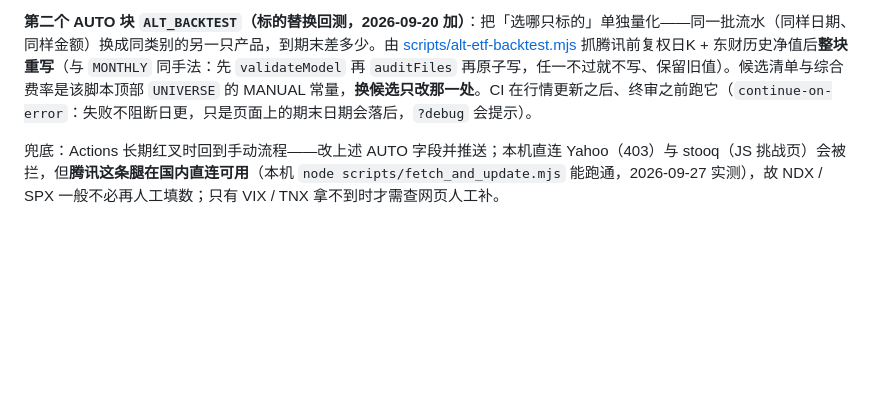
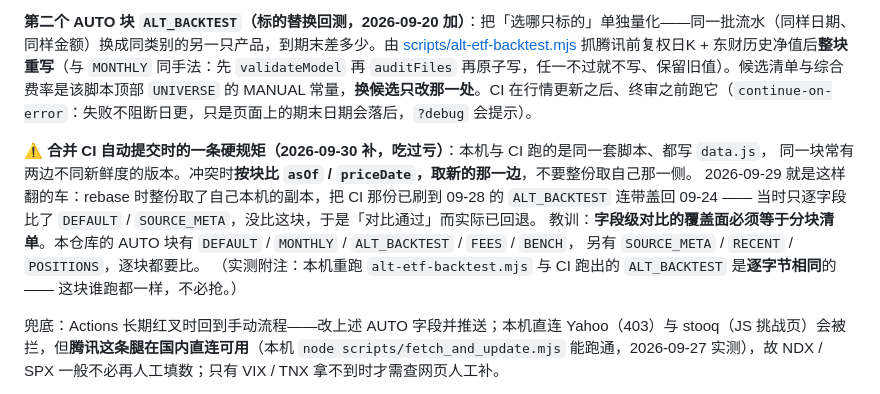
Before and after one commit to jiachencc/ndx-spx-drawdown-dashboard, a Markdown page: handoff.md, the part around the change. Drawn GitHub-style; blank space fills up the shorter version.

Commit message:
docs(handoff): 记下「合并 CI 自动提交要按块比 asOf」的规矩（09-29 吃过亏）
起因：用户问「标的替换回测的数据是每日更新吗」—— 查下来发现机制本身没问题（CI 每日跑、它 09-29 也确实刷到了 09-28），
但 09-29 我 rebase 合并 CI 提交时整份取了自己本机的 data.js，把 CI 那份更新的 ALT_BACKTEST（期末 09-28）盖回了 09-24，
当时只逐字段比了 DEFAULT / SOURCE_META，所以「对比通过」而实际已回退。

本次已把 ALT_BACKTEST 重新跑到**期末 2026-09-29** —— 顺便验证出一个更有用的事实：
git 在 rebase 时判定本机的这次改动 `patch contents already upstream`（与 CI 那份**逐字节相同**），
说明这块谁跑都一样，不存在「本机比 CI 新」的问题，真正要防的只是**别把新的盖成旧的**。

于是把规矩写进 handoff.md §3.1（ALT_BACKTEST 段之后）：
· 冲突时按块比 asOf / priceDate，取新的那一边，不要整份 --ours / --theirs
· 字段级对比的覆盖面必须等于分块清单：DEFAULT / MONTHLY / ALT_BACKTEST / FEES / BENCH / SOURCE_META / RECENT / POSITIONS
· 附注本机与 CI 跑 ALT_BACKTEST 结果逐字节相同

（data.js 本次取自 CI 版：它的 ndx/spx/vix/tnx/fx 与 RECENT 都是 09-29 的最新收盘，比本机那份新一天；
  ETF 报价 / putcall / cape 两边相同；POSITIONS 里的持仓与流水是本人此前所改，CI 版已包含，无丢失。）

验证：eslint 0/0 ✓ · check-data ✓ · cross-check ✓ · 回归 32/32 ✓ · dom-check 11/11 ✓

```diff
--- a/handoff.md
+++ b/handoff.md
@@ -73,6 +73,14 @@ ndx_spx_dashboard_handoff/
 **第三个 AUTO 块 `FEES`（费率表，2026-09-20 加）**：综合费率 ＝ 管理费 ＋ 托管费 ＋ 销售服务费（年化），抓自东方财富基金档案页 `fundf10.eastmoney.com/jbgk_<code>.html`（招募说明书口径）。代码清单 = 我持有的场内 + 持有场外 + 回测候选 + `peers` 指向的替代产品（约 28 只）。`peers` 是 MANUAL 判断（同口径更便宜的替代，`null` = 没有），维护在 [scripts/fetch-fees.mjs](scripts/fetch-fees.mjs) 顶部；抓失败保留旧值，不阻断日更。
 
 **第二个 AUTO 块 `ALT_BACKTEST`（标的替换回测，2026-09-20 加）**：把「选哪只标的」单独量化——同一批流水（同样日期、同样金额）换成同类别的另一只产品，到期末差多少。由 [scripts/alt-etf-backtest.mjs](scripts/alt-etf-backtest.mjs) 抓腾讯前复权日K + 东财历史净值后**整块重写**（与 `MONTHLY` 同手法：先 `validateModel` 再 `auditFiles` 再原子写，任一不过就不写、保留旧值）。候选清单与综合费率是该脚本顶部 `UNIVERSE` 的 MANUAL 常量，**换候选只改那一处**。CI 在行情更新之后、终审之前跑它（`continue-on-error`：失败不阻断日更，只是页面上的期末日期会落后，`?debug` 会提示）。
+
+⚠ **合并 CI 自动提交时的一条硬规矩（2026-09-30 补，吃过亏）**：本机与 CI 跑的是同一套脚本、都写 `data.js`，
+同一块常有两边不同新鲜度的版本。冲突时**按块比 `asOf` / `priceDate`，取新的那一边**，不要整份取自己那一侧。
+2026-09-29 就是这样翻的车：rebase 时整份取了自己本机的副本，把 CI 那份已刷到 09-28 的 `ALT_BACKTEST` 连带盖回 09-24
+—— 当时只逐字段比了 `DEFAULT` / `SOURCE_META`，没比这块，于是「对比通过」而实际已回退。
+教训：**字段级对比的覆盖面必须等于分块清单**。本仓库的 AUTO 块有 `DEFAULT` / `MONTHLY` / `ALT_BACKTEST` / `FEES` / `BENCH`，
+另有 `SOURCE_META` / `RECENT` / `POSITIONS`，逐块都要比。
+（实测附注：本机重跑 `alt-etf-backtest.mjs` 与 CI 跑出的 `ALT_BACKTEST` 是**逐字节相同**的 —— 这块谁跑都一样，不必抢。）
 
 兜底：Actions 长期红叉时回到手动流程——改上述 AUTO 字段并推送；本机直连 Yahoo（403）与 stooq（JS 挑战页）会被拦，但**腾讯这条腿在国内直连可用**（本机 `node scripts/fetch_and_update.mjs` 能跑通，2026-09-27 实测），故 NDX / SPX 一般不必再人工填数；只有 VIX / TNX 拿不到时才需查网页人工补。
 
```
